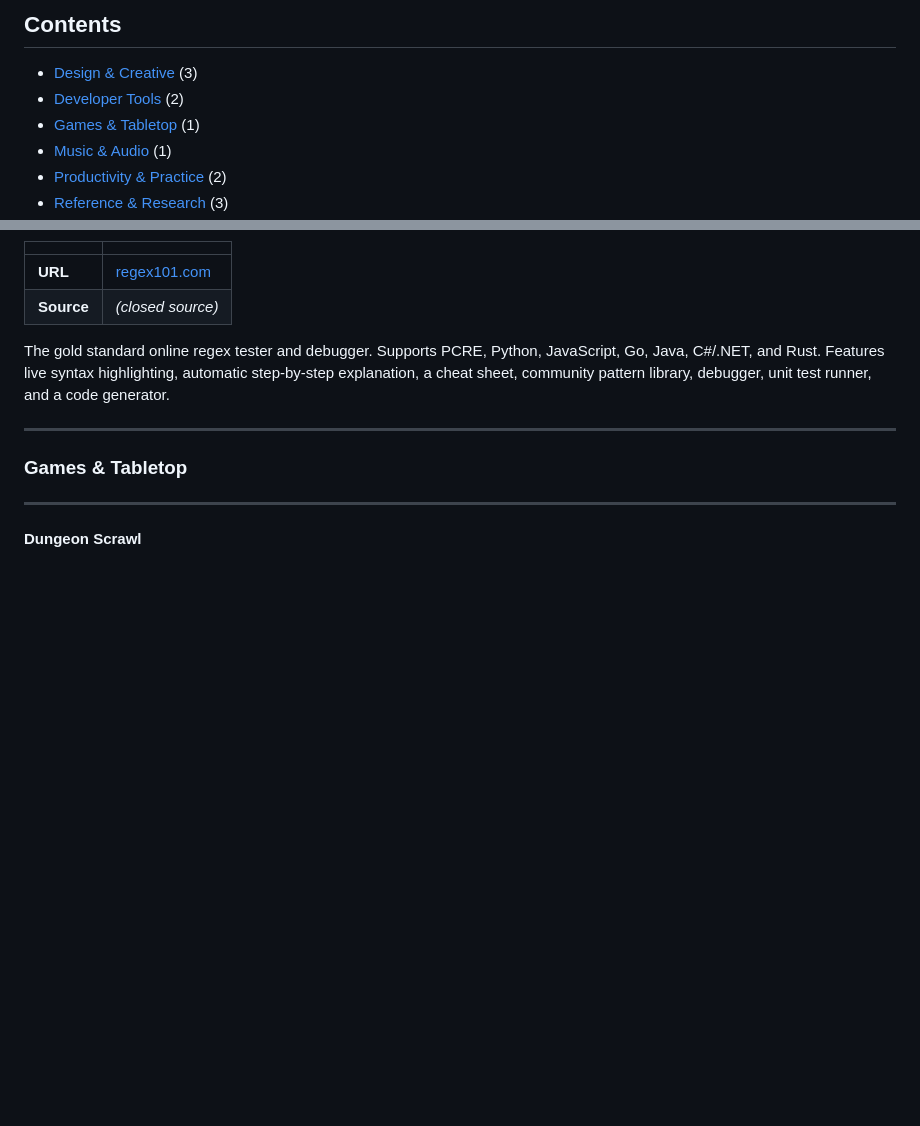
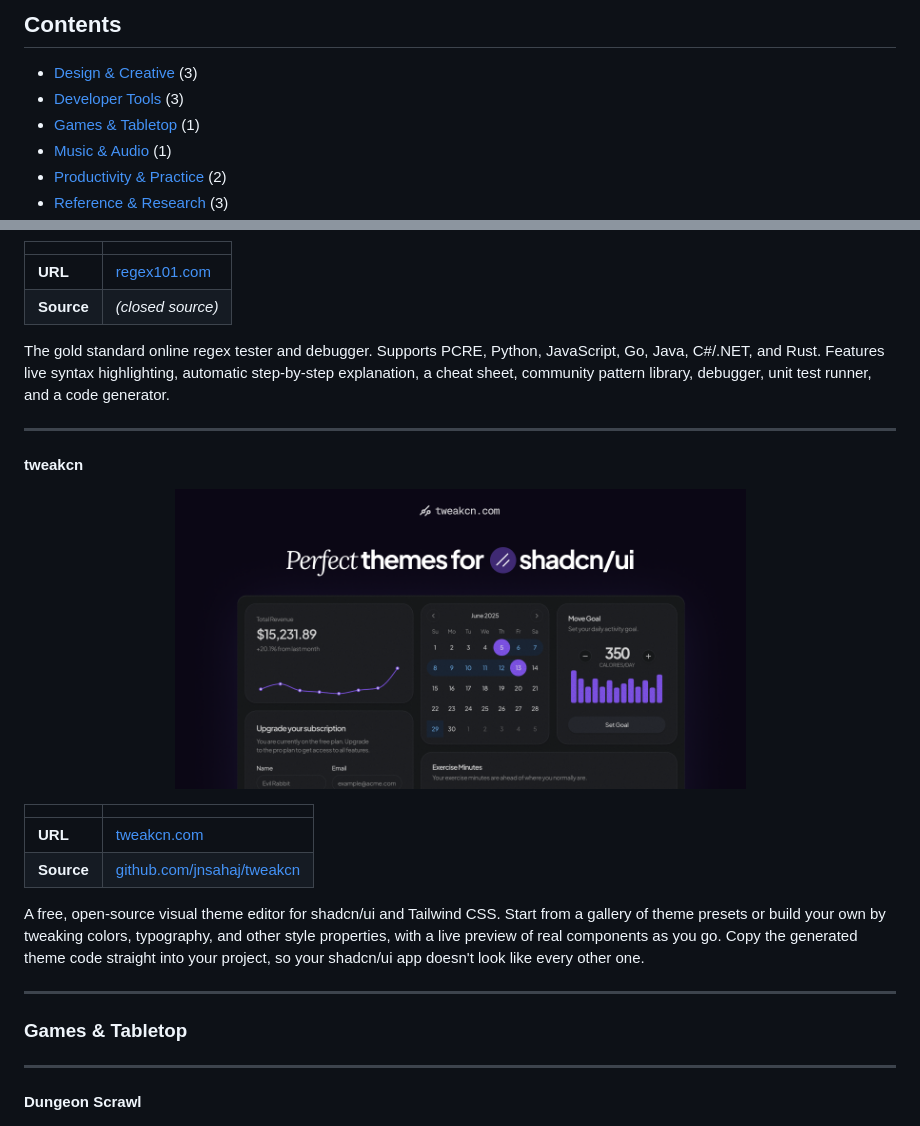
Before and after one commit to khristovv/toolib, a Markdown page: README.md, 2 parts joined by grey strips. GitHub-like rendering; pictures changed too: assets/thumbnails/tweakcn.png (added); blank space fills up the shorter version.

Commit message:
add tweakcn
Co-Authored-By: Claude Opus 5.5 <noreply@anthropic.com>

```diff
--- a/README.md
+++ b/README.md
@@ -21,7 +21,7 @@ Toolib is a non-commercial project. It isn't monetized in any way, and it never
 ## Contents
 
 - [Design & Creative](#design--creative) (3)
-- [Developer Tools](#developer-tools) (2)
+- [Developer Tools](#developer-tools) (3)
 - [Games & Tabletop](#games--tabletop) (1)
 - [Music & Audio](#music--audio) (1)
 - [Productivity & Practice](#productivity--practice) (2)
@@ -111,6 +111,21 @@ An open-source, offline-first API client and Git-friendly alternative to Postman
 | **Source** | *(closed source)* |
 
 The gold standard online regex tester and debugger. Supports PCRE, Python, JavaScript, Go, Java, C#/.NET, and Rust. Features live syntax highlighting, automatic step-by-step explanation, a cheat sheet, community pattern library, debugger, unit test runner, and a code generator.
+
+---
+
+#### tweakcn
+
+<p align="center">
+    <img src="assets/thumbnails/tweakcn.png" alt="tweakcn" width="571">
+</p>
+
+| | |
+|---|---|
+| **URL** | [tweakcn.com](https://tweakcn.com) |
+| **Source** | [github.com/jnsahaj/tweakcn](https://github.com/jnsahaj/tweakcn) |
+
+A free, open-source visual theme editor for shadcn/ui and Tailwind CSS. Start from a gallery of theme presets or build your own by tweaking colors, typography, and other style properties, with a live preview of real components as you go. Copy the generated theme code straight into your project, so your shadcn/ui app doesn't look like every other one.
 
 ---
 
```
Also changed, not shown: other parts of README.md (+1 -1 lines), 1 other file.
